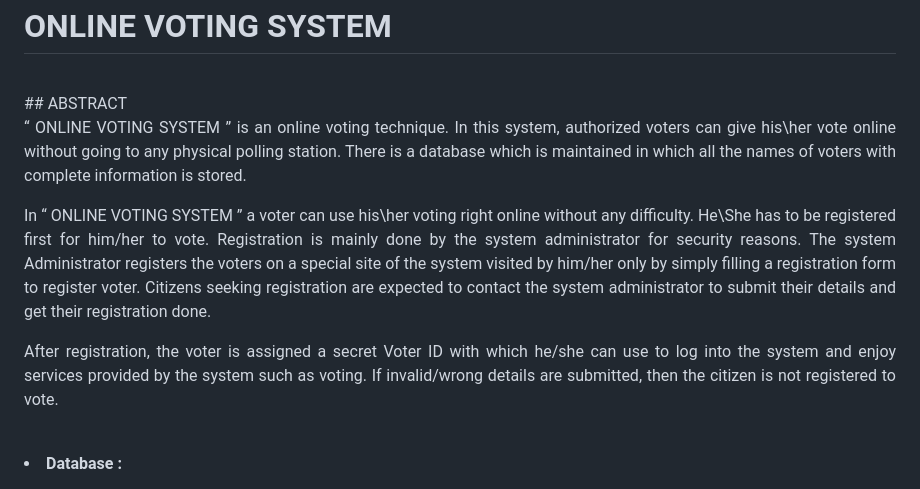
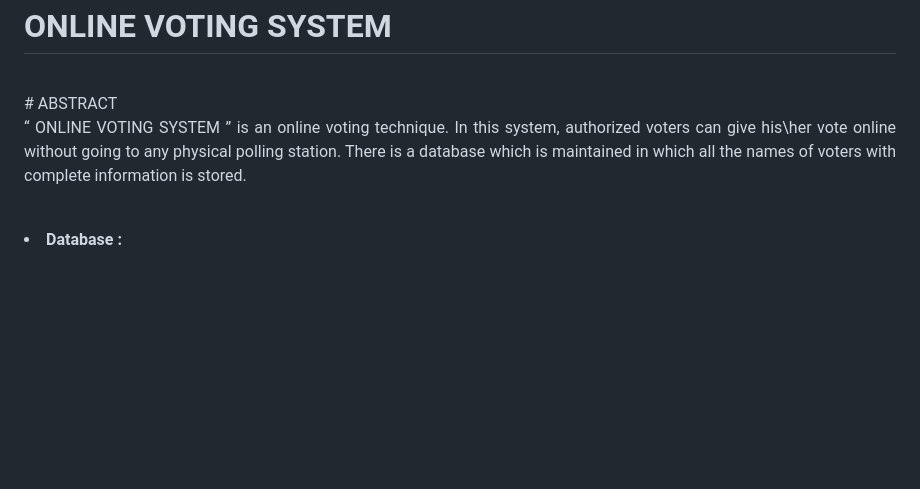
Before and after one commit to PRIYAKAMARAJ05/Online_Voting_System, a Markdown page: README.md, the part around the change. Rendered like a GitHub page; blank space fills up the shorter version.

```diff
--- a/README.md
+++ b/README.md
@@ -1,13 +1,8 @@
 # ONLINE VOTING SYSTEM
 
 <br>
-## ABSTRACT
+# ABSTRACT
 <p align="justify">“ ONLINE VOTING SYSTEM ” is an online voting technique. In this system, authorized voters can give his\her vote online without going to any physical polling station. There is a database which is maintained in which all the names of voters with complete information is stored.</p>
-
-<p align="justify">In “ ONLINE VOTING SYSTEM ” a voter can use his\her voting right online without any difficulty. He\She has to be registered first for him/her to vote. Registration is mainly done by the system administrator for security reasons. The system Administrator registers the voters on a special site of the system visited by him/her only by simply filling a registration form to register voter. Citizens seeking registration are expected to contact the system administrator to submit their details and get their registration done.</p>
-
-<p align="justify">After registration, the voter is assigned a secret Voter ID with which he/she can use to log into the system and enjoy services provided by the system such as voting. If invalid/wrong details are submitted, then the citizen is not registered to vote. </p>
-
 
 <br>
 <!--
```
